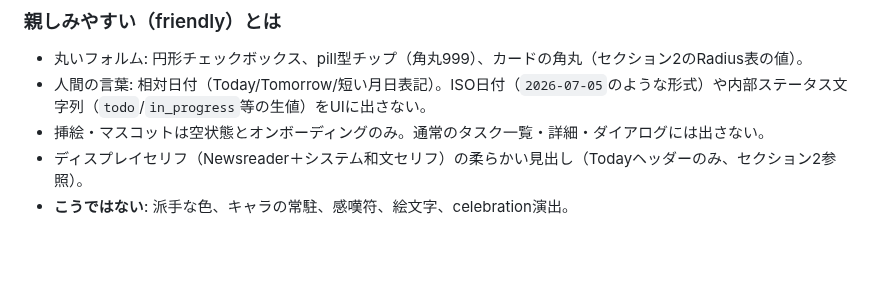
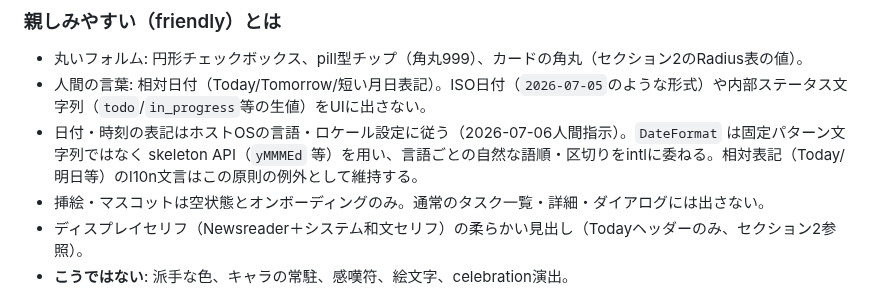
Before and after one commit to ouvill/todori, a Markdown page: docs/design/ui-spec.md, the part around the change. Rendered like a GitHub page; blank space fills up the shorter version.

```diff
--- a/docs/design/ui-spec.md
+++ b/docs/design/ui-spec.md
@@ -13,6 +13,7 @@
 
 - 丸いフォルム: 円形チェックボックス、pill型チップ（角丸999）、カードの角丸（セクション2のRadius表の値）。
 - 人間の言葉: 相対日付（Today/Tomorrow/短い月日表記）。ISO日付（`2026-07-05`のような形式）や内部ステータス文字列（`todo`/`in_progress`等の生値）をUIに出さない。
+- 日付・時刻の表記はホストOSの言語・ロケール設定に従う（2026-07-06人間指示）。`DateFormat` は固定パターン文字列ではなく skeleton API（`yMMMEd` 等）を用い、言語ごとの自然な語順・区切りをintlに委ねる。相対表記（Today/明日等）のl10n文言はこの原則の例外として維持する。
 - 挿絵・マスコットは空状態とオンボーディングのみ。通常のタスク一覧・詳細・ダイアログには出さない。
 - ディスプレイセリフ（Newsreader＋システム和文セリフ）の柔らかい見出し（Todayヘッダーのみ、セクション2参照）。
 - **こうではない**: 派手な色、キャラの常駐、感嘆符、絵文字、celebration演出。
```
Also changed, not shown: docs/tasks/BACKLOG.md (+20 -6 lines).
